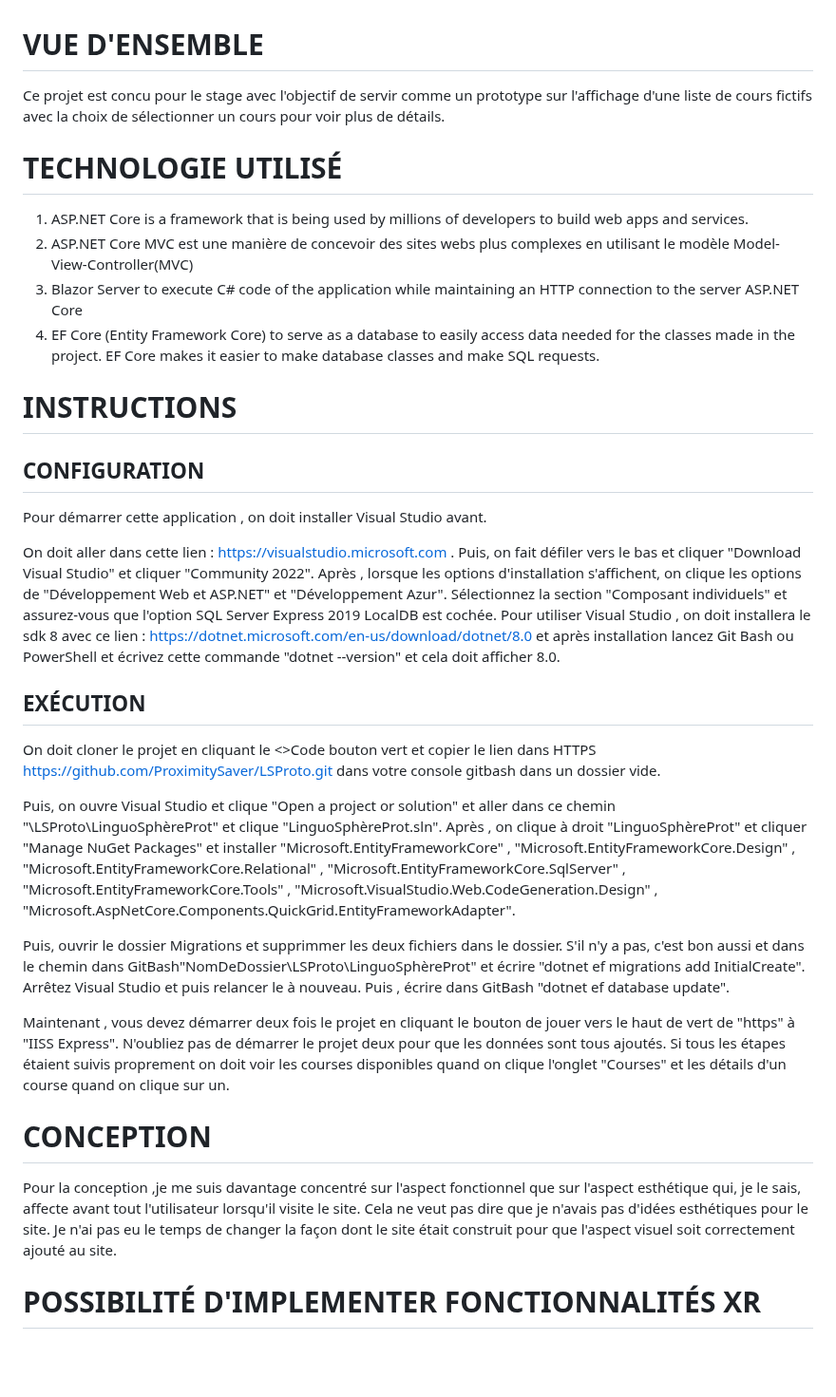
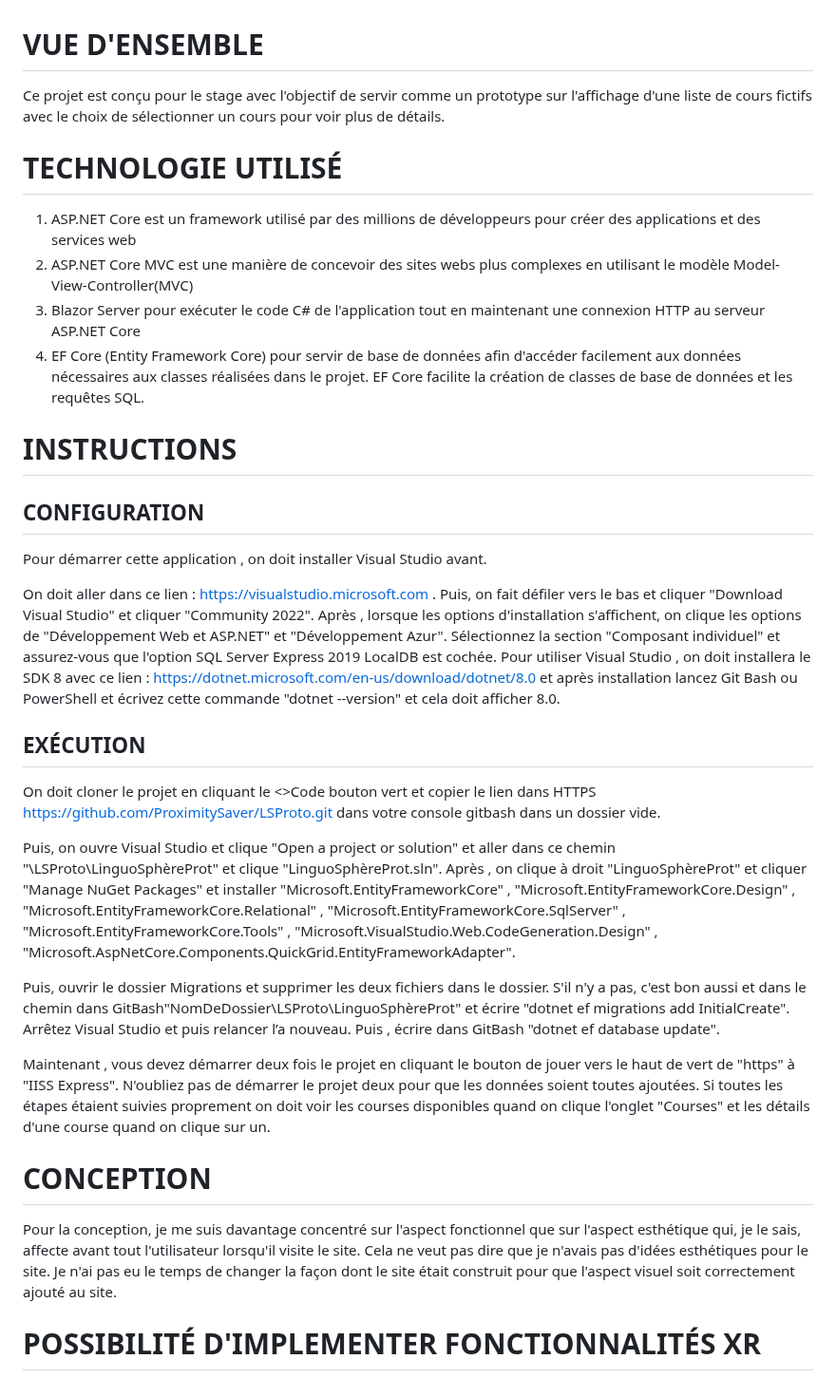
Before and after one commit to ProximitySaver/LSProto, a Markdown page: README.md, the part around the change. Shown at 95% size. Drawn GitHub-style; blank space fills up the shorter version.

Commit message:
Correction des ortographes et syntaxes dans README.md

```diff
--- a/README.md
+++ b/README.md
@@ -1,22 +1,22 @@
 # VUE D'ENSEMBLE
 
-Ce projet est concu pour le stage avec l'objectif de servir comme un prototype sur l'affichage d'une liste de cours fictifs avec la choix de sélectionner un cours pour voir plus de détails.
+Ce projet est conçu pour le stage avec l'objectif de servir comme un prototype sur l'affichage d'une liste de cours fictifs avec le choix de sélectionner un cours pour voir plus de détails.
 
 # TECHNOLOGIE UTILISÉ
 <ol>
-  <li>ASP.NET Core is a framework that is being used by millions of developers to build web apps and services. </li>
+  <li>ASP.NET Core est un framework utilisé par des millions de développeurs pour créer des applications et des services web </li>
   <li>ASP.NET Core MVC est une manière de concevoir des sites webs plus complexes en utilisant le modèle Model-View-Controller(MVC)</li>
-  <li>Blazor Server to execute C# code of the application while maintaining an HTTP connection to the server ASP.NET Core</li>
-  <li>EF Core (Entity Framework Core) to serve as a database to easily access data needed for the classes made in the project. EF Core makes it easier to make database classes and make SQL requests.</li>
+  <li>Blazor Server pour exécuter le code C# de l'application tout en maintenant une connexion HTTP au serveur ASP.NET Core</li>
+  <li>EF Core (Entity Framework Core) pour servir de base de données afin d'accéder facilement aux données nécessaires aux classes réalisées dans le projet. EF Core facilite la création de classes de base de données et les requêtes SQL.</li>
 </ol>
 
 # INSTRUCTIONS
 
 ## CONFIGURATION
 
- Pour démarrer cette application , on doit installer Visual Studio avant.
+Pour démarrer cette application , on doit installer Visual Studio avant.
 
- On doit aller dans cette lien : https://visualstudio.microsoft.com . Puis, on fait défiler vers le bas et cliquer "Download Visual Studio" et cliquer "Community 2022". Après , lorsque les options d'installation s'affichent, on clique les options de "Développement Web et ASP.NET" et "Développement Azur". Sélectionnez la section "Composant individuels" et assurez-vous que l'option SQL Server Express 2019 LocalDB est cochée. Pour utiliser Visual Studio , on doit installera le sdk 8 avec ce lien : https://dotnet.microsoft.com/en-us/download/dotnet/8.0 et après installation lancez Git Bash ou PowerShell et écrivez cette commande "dotnet --version" et cela doit afficher 8.0.
+On doit aller dans ce lien : https://visualstudio.microsoft.com . Puis, on fait défiler vers le bas et cliquer "Download Visual Studio" et cliquer "Community 2022". Après , lorsque les options d'installation s'affichent, on clique les options de "Développement Web et ASP.NET" et "Développement Azur". Sélectionnez la section "Composant individuel" et assurez-vous que l'option SQL Server Express 2019 LocalDB est cochée. Pour utiliser Visual Studio , on doit installera le SDK 8 avec ce lien : https://dotnet.microsoft.com/en-us/download/dotnet/8.0 et après installation lancez Git Bash ou PowerShell et écrivez cette commande "dotnet --version" et cela doit afficher 8.0.
 
 ## EXÉCUTION
 
@@ -24,11 +24,11 @@ On doit cloner le projet en cliquant le <>Code bouton vert et copier le lien dan
 
 Puis, on ouvre Visual Studio et clique "Open a project or solution" et aller dans ce chemin "\LSProto\LinguoSphèreProt" et clique "LinguoSphèreProt.sln". Après , on clique à droit "LinguoSphèreProt" et cliquer "Manage NuGet Packages" et installer "Microsoft.EntityFrameworkCore" , "Microsoft.EntityFrameworkCore.Design" , "Microsoft.EntityFrameworkCore.Relational" , "Microsoft.EntityFrameworkCore.SqlServer" , "Microsoft.EntityFrameworkCore.Tools" , "Microsoft.VisualStudio.Web.CodeGeneration.Design" , "Microsoft.AspNetCore.Components.QuickGrid.EntityFrameworkAdapter".
 
-Puis, ouvrir le dossier Migrations et supprimmer les deux fichiers dans le dossier. S'il n'y a pas, c'est bon aussi et dans le chemin dans GitBash"NomDeDossier\LSProto\LinguoSphèreProt" et écrire "dotnet ef migrations add InitialCreate". Arrêtez Visual Studio et puis relancer le à nouveau. Puis , écrire dans GitBash "dotnet ef database update".
+Puis, ouvrir le dossier Migrations et supprimer les deux fichiers dans le dossier. S'il n'y a pas, c'est bon aussi et dans le chemin dans GitBash"NomDeDossier\LSProto\LinguoSphèreProt" et écrire "dotnet ef migrations add InitialCreate". Arrêtez Visual Studio et puis relancer l’a nouveau. Puis , écrire dans GitBash "dotnet ef database update".
 
-Maintenant , vous devez démarrer deux fois le projet en cliquant le bouton de jouer vers le haut de vert de "https" à "IISS Express". N'oubliez pas de démarrer le projet deux pour que les données sont tous ajoutés. Si tous les étapes étaient suivis proprement on doit voir les courses disponibles quand on clique l'onglet "Courses" et les détails d'un course quand on clique sur un.
+Maintenant , vous devez démarrer deux fois le projet en cliquant le bouton de jouer vers le haut de vert de "https" à "IISS Express". N'oubliez pas de démarrer le projet deux pour que les données soient toutes ajoutées. Si toutes les étapes étaient suivies proprement on doit voir les courses disponibles quand on clique l'onglet "Courses" et les détails d'une course quand on clique sur un.
 
 # CONCEPTION
- Pour la conception ,je me suis davantage concentré sur l'aspect fonctionnel que sur l'aspect esthétique qui, je le sais, affecte avant tout l'utilisateur lorsqu'il visite le site. Cela ne veut pas dire que je n'avais pas d'idées esthétiques pour le site. Je n'ai pas eu le temps de changer la façon dont le site était construit pour que l'aspect visuel soit correctement ajouté au site.
+Pour la conception, je me suis davantage concentré sur l'aspect fonctionnel que sur l'aspect esthétique qui, je le sais, affecte avant tout l'utilisateur lorsqu'il visite le site. Cela ne veut pas dire que je n'avais pas d'idées esthétiques pour le site. Je n'ai pas eu le temps de changer la façon dont le site était construit pour que l'aspect visuel soit correctement ajouté au site.
 
 # POSSIBILITÉ D'IMPLEMENTER FONCTIONNALITÉS XR
```
